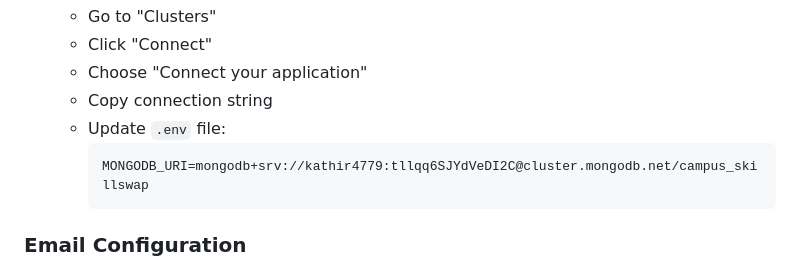
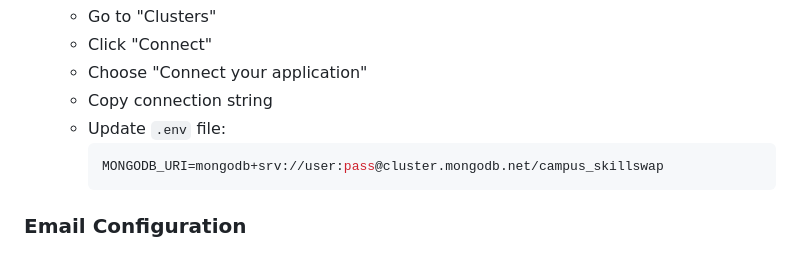
Before and after one commit to KATHIR4779/campus-skillswap, a Markdown page: backend/SETUP.md, the part around the change. GitHub-like rendering.

Commit message:
Update MongoDB URI in SETUP.md
Updated MongoDB connection string in the setup instructions.

````diff
--- a/backend/SETUP.md
+++ b/backend/SETUP.md
@@ -164,7 +164,7 @@ You should see:
    - Copy connection string
    - Update `.env` file:
      ```env
-     MONGODB_URI=mongodb+srv://kathir4779:tllqq6SJYdVeDI2C@cluster.mongodb.net/campus_skillswap
+     MONGODB_URI=mongodb+srv://user:pass@cluster.mongodb.net/campus_skillswap
      ```
 
 ### Email Configuration
````
